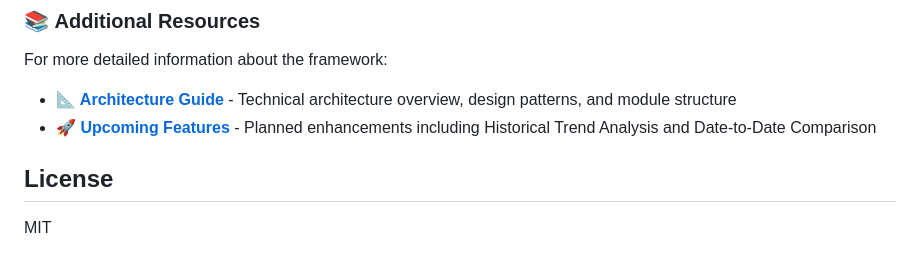
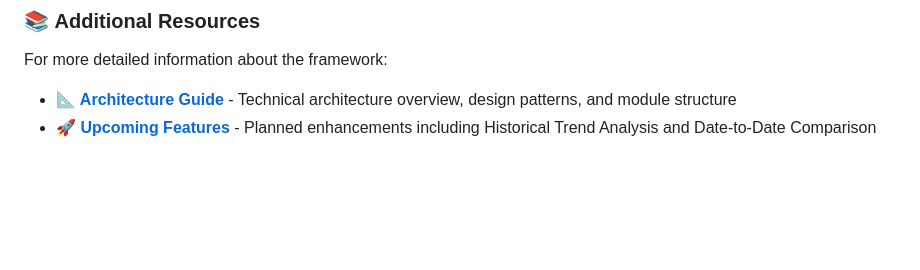
Before and after one commit to techygarg/mutual-fund-analyser, a Markdown page: README.md, the part around the change. GitHub-like rendering; blank space fills up the shorter version.

```diff
--- a/README.md
+++ b/README.md
@@ -646,6 +646,3 @@ For more detailed information about the framework:
 
 - **[📐 Architecture Guide](docs/ARCHITECTURE.md)** - Technical architecture overview, design patterns, and module structure
 - **[🚀 Upcoming Features](docs/UPCOMING_FEATURES.md)** - Planned enhancements including Historical Trend Analysis and Date-to-Date Comparison
-
-## License
-MIT
```
